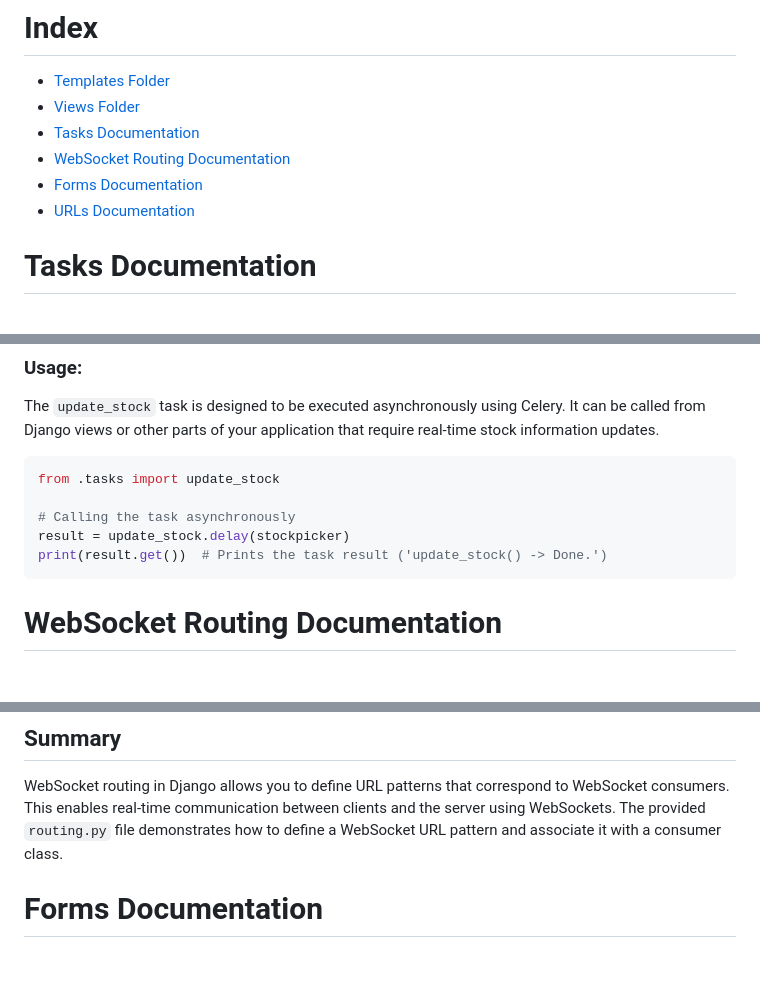
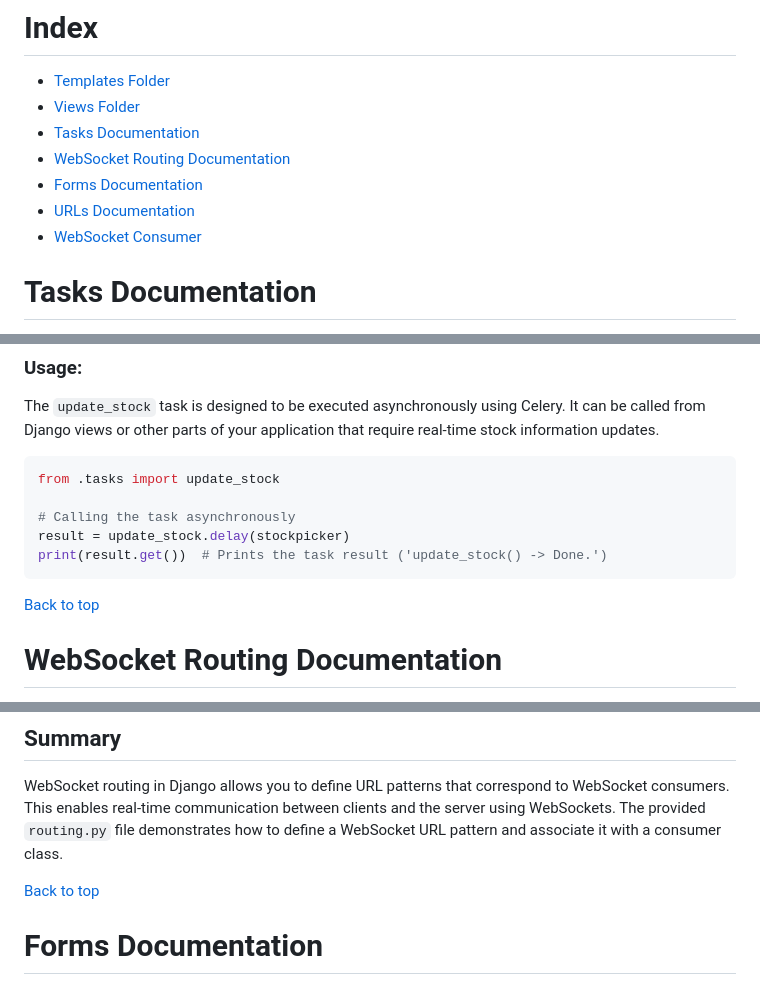
Before and after one commit to surtarso/stonks, a Markdown page: stonks-project/mainapp/README.md, 3 parts joined by grey strips. Drawn GitHub-style; blank space fills up the shorter version.

````diff
--- a/stonks-project/mainapp/README.md
+++ b/stonks-project/mainapp/README.md
@@ -6,6 +6,7 @@
 - [WebSocket Routing Documentation](#websocket-routing-documentation)
 - [Forms Documentation](#forms-documentation)
 - [URLs Documentation](#urls-documentation)
+- [WebSocket Consumer](#websocket-consumer)
 
 # Tasks Documentation
 
@@ -45,6 +46,7 @@ from .tasks import update_stock
 result = update_stock.delay(stockpicker)
 print(result.get())  # Prints the task result ('update_stock() -> Done.')
 ```
+[Back to top](#index)
 
 # WebSocket Routing Documentation
 
@@ -80,6 +82,8 @@ In the provided example, a single URL pattern is defined:
 ## Summary
 
 WebSocket routing in Django allows you to define URL patterns that correspond to WebSocket consumers. This enables real-time communication between clients and the server using WebSockets. The provided `routing.py` file demonstrates how to define a WebSocket URL pattern and associate it with a consumer class.
+
+[Back to top](#index)
 
 # Forms Documentation
 
````
Also changed, not shown: other parts of stonks-project/mainapp/README.md (+59 -0 lines).
